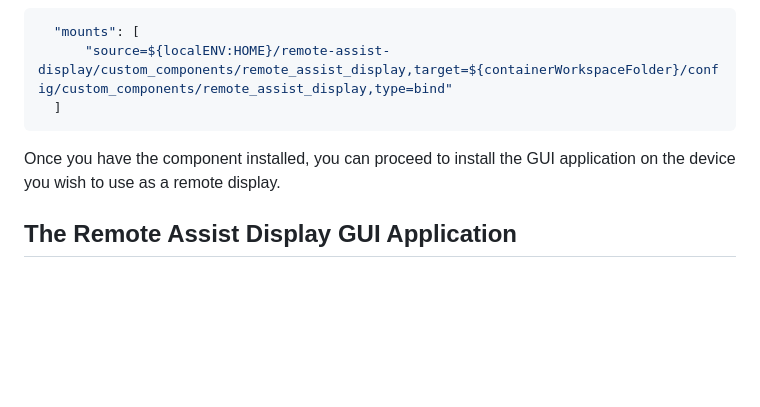
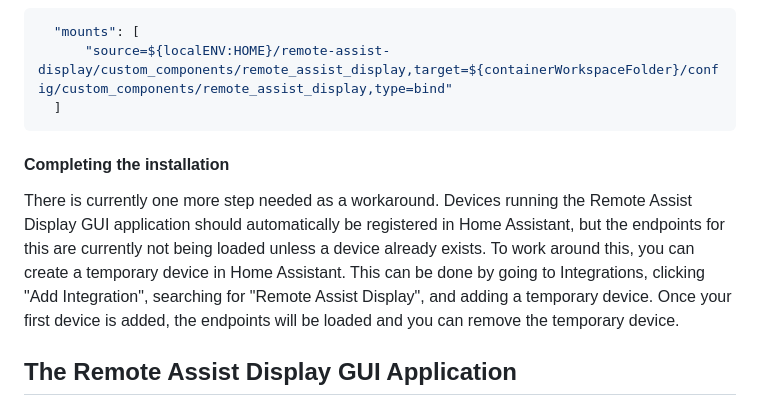
Before and after one commit to michelle-avery/remote-assist-display, a Markdown page: README.md, the part around one of its changes. GitHub-like rendering; blank space fills up the shorter version.

````diff
--- a/README.md
+++ b/README.md
@@ -35,8 +35,12 @@ devcontainer.json file like this (make sure to change the source to match your e
       "source=${localENV:HOME}/remote-assist-display/custom_components/remote_assist_display,target=${containerWorkspaceFolder}/config/custom_components/remote_assist_display,type=bind"
   ]
 ```
-Once you  have the  component installed, you can proceed to install the GUI application on the device you wish to use
-as a remote display.
+#### Completing the installation
+There is currently one more step needed as a workaround. Devices running the Remote Assist Display GUI application
+should automatically be registered in Home Assistant, but the endpoints for this are currently not being loaded unless a
+device already exists. To work around this, you can create a temporary device in Home Assistant. This can be done by going
+to Integrations, clicking "Add Integration", searching for "Remote Assist Display", and adding a temporary device. Once
+your first device is added, the endpoints will be loaded and you can remove the temporary device.
 
 ## The Remote Assist Display GUI Application
 The GUI application is a Python application that uses Pywebview to display a web page in a window. The application
````
Also changed, not shown: other parts of README.md (+48 -0 lines).
